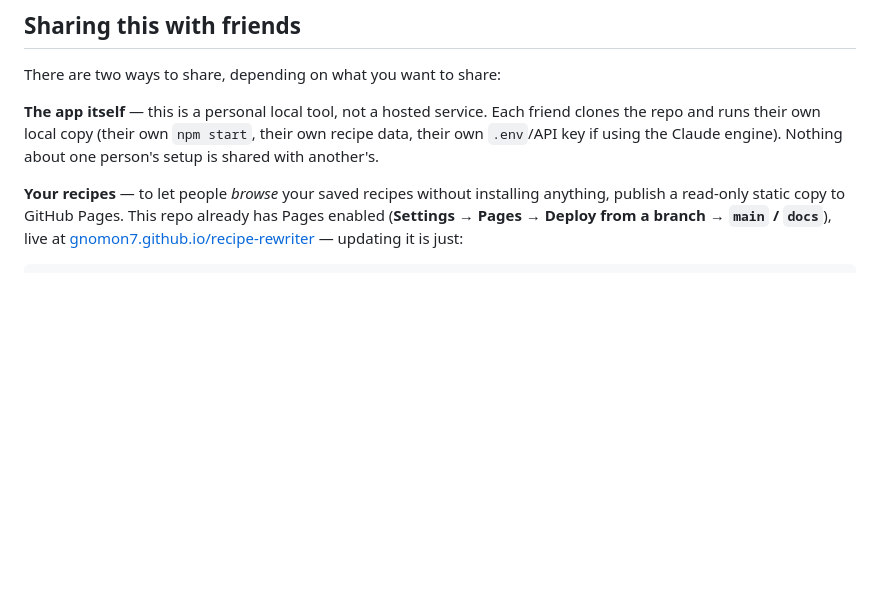
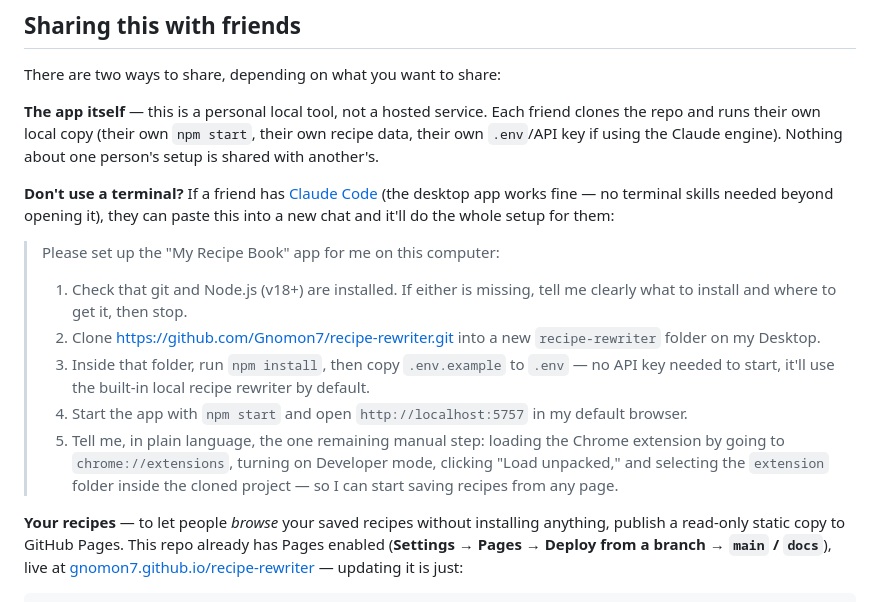
Before and after one commit to Gnomon7/recipe-rewriter, a Markdown page: README.md, the part around the change. Drawn GitHub-style; blank space fills up the shorter version.

Commit message:
Add a copy-paste Claude Code prompt for non-terminal friends to self-install
Co-Authored-By: Claude Sonnet 5 <noreply@anthropic.com>

```diff
--- a/README.md
+++ b/README.md
@@ -116,6 +116,26 @@ Each friend clones the repo and runs their own local copy (their own
 `npm start`, their own recipe data, their own `.env`/API key if using the
 Claude engine). Nothing about one person's setup is shared with another's.
 
+**Don't use a terminal?** If a friend has [Claude Code](https://claude.com/claude-code)
+(the desktop app works fine — no terminal skills needed beyond opening it),
+they can paste this into a new chat and it'll do the whole setup for them:
+
+> Please set up the "My Recipe Book" app for me on this computer:
+> 1. Check that git and Node.js (v18+) are installed. If either is missing,
+>    tell me clearly what to install and where to get it, then stop.
+> 2. Clone https://github.com/Gnomon7/recipe-rewriter.git into a new
+>    `recipe-rewriter` folder on my Desktop.
+> 3. Inside that folder, run `npm install`, then copy `.env.example` to
+>    `.env` — no API key needed to start, it'll use the built-in local
+>    recipe rewriter by default.
+> 4. Start the app with `npm start` and open `http://localhost:5757` in my
+>    default browser.
+> 5. Tell me, in plain language, the one remaining manual step: loading the
+>    Chrome extension by going to `chrome://extensions`, turning on
+>    Developer mode, clicking "Load unpacked," and selecting the
+>    `extension` folder inside the cloned project — so I can start saving
+>    recipes from any page.
+
 **Your recipes** — to let people *browse* your saved recipes without
 installing anything, publish a read-only static copy to GitHub Pages. This
 repo already has Pages enabled (**Settings → Pages → Deploy from a branch
```
